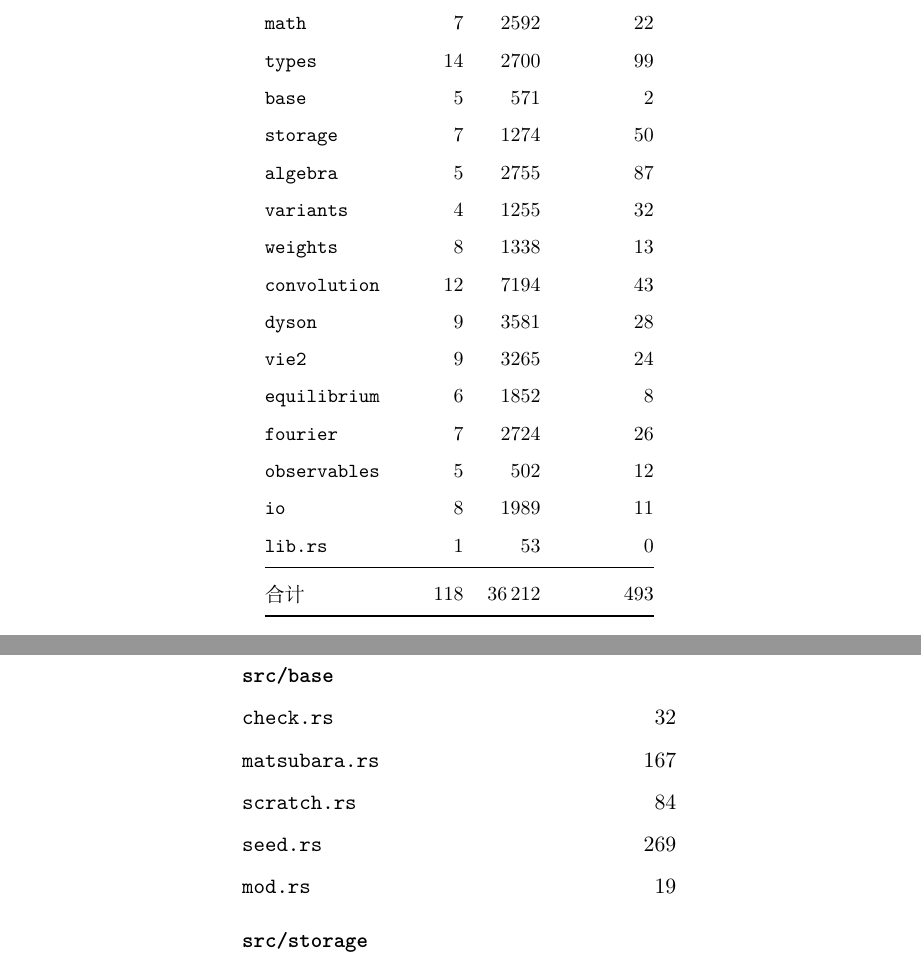
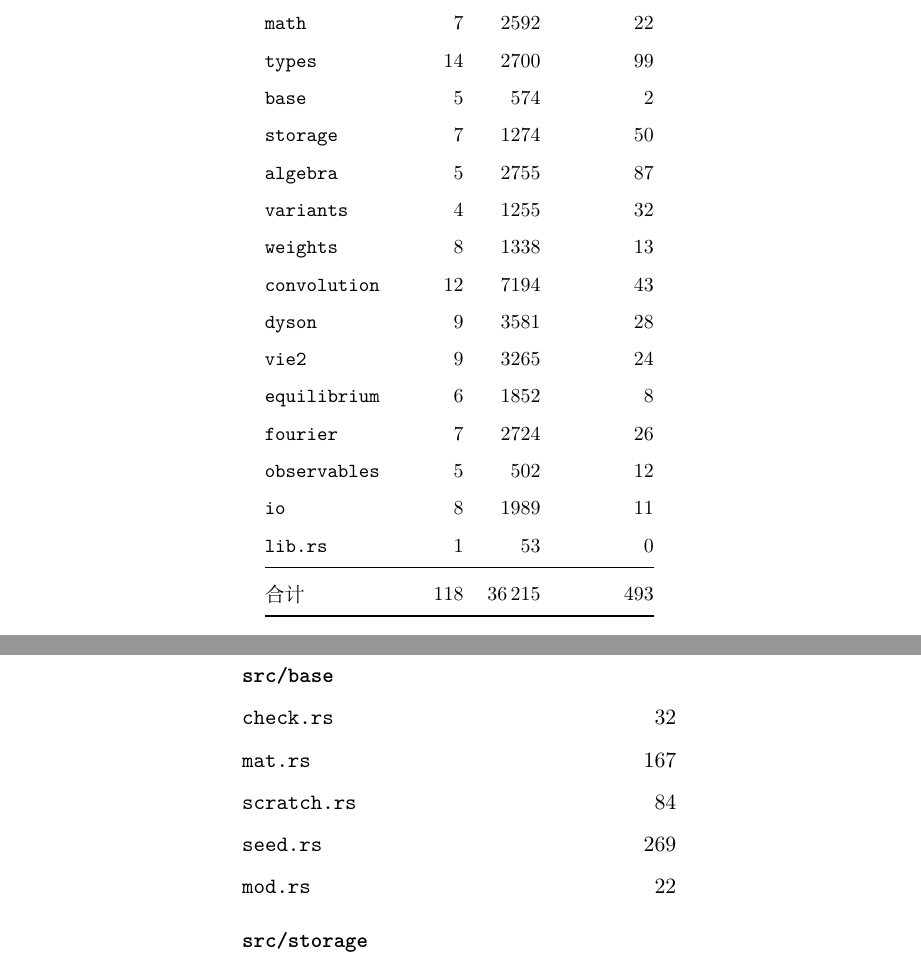
Before and after one commit to huangli712/KadanoffBaym, a LaTeX book (docs/main.tex, which reads docs/appendices/appD-modules.tex, docs/chapters/ch13-engineering.tex): two parts of pages 78 and 100 of 110, joined at a grey line, cut so that both start at the same text. Compiled offline with XeLaTeX.

Commit message:
refresh the base module table after the rename

```diff
--- a/docs/appendices/appD-modules.tex
+++ b/docs/appendices/appD-modules.tex
@@ -64,10 +64,10 @@
     \addlinespace
     \multicolumn{2}{@{}l}{\textbf{\code{src/base}}} \\
     \code{check.rs} & 32 \\
-    \code{matsubara.rs} & 167 \\
+    \code{mat.rs} & 167 \\
     \code{scratch.rs} & 84 \\
     \code{seed.rs} & 269 \\
-    \code{mod.rs} & 19 \\
+    \code{mod.rs} & 22 \\
     \addlinespace
     \multicolumn{2}{@{}l}{\textbf{\code{src/storage}}} \\
     \code{copyzone.rs} & 79 \\
--- a/docs/chapters/ch13-engineering.tex
+++ b/docs/chapters/ch13-engineering.tex
@@ -205,7 +205,7 @@
         \code{linalg} & 7 & 2180 & 28 \\
         \code{math} & 7 & 2592 & 22 \\
         \code{types} & 14 & 2700 & 99 \\
-        \code{base} & 5 &  571 & 2 \\
+        \code{base} & 5 &  574 & 2 \\
         \code{storage} & 7 & 1274 & 50 \\
         \code{algebra} & 5 & 2755 & 87 \\
         \code{variants} & 4 & 1255 & 32 \\
@@ -219,7 +219,7 @@
         \code{io} & 8 & 1989 & 11 \\
         \code{lib.rs} & 1 &   53 & 0 \\
         \midrule
-        合计 & 118 & 36\,212 & 493 \\
+        合计 & 118 & 36\,215 & 493 \\
 % END GENERATED SIZE TABLE (gen_modules.py)
         \bottomrule
     \end{tabular}
```
